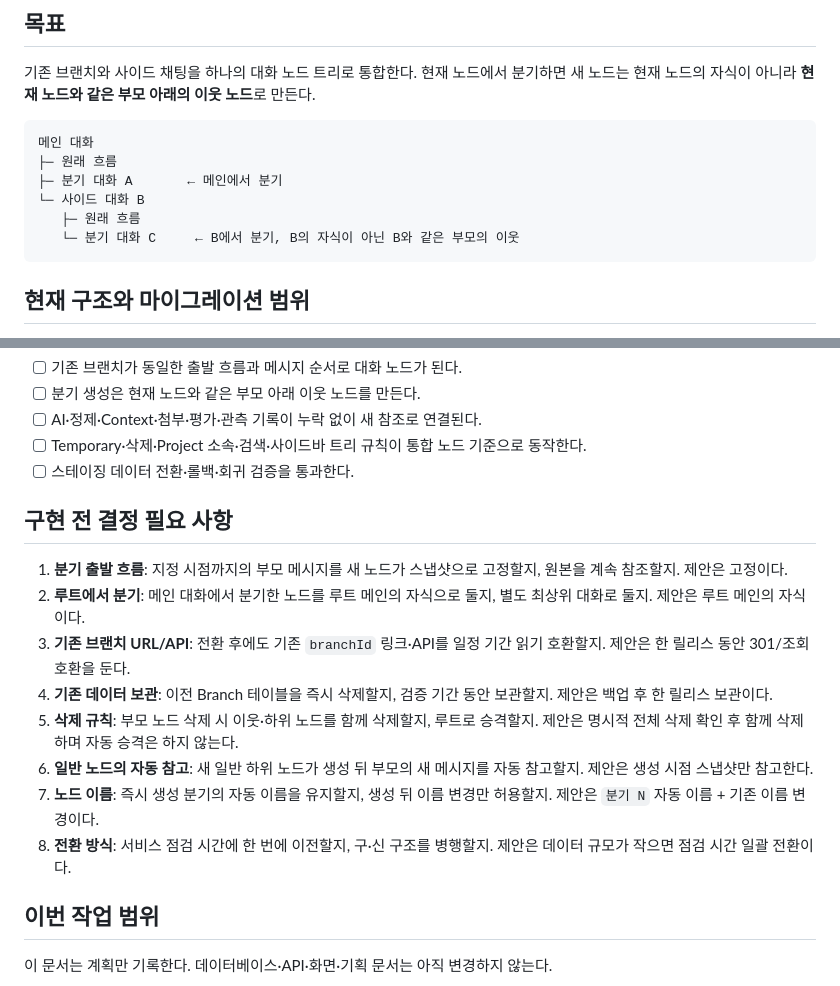
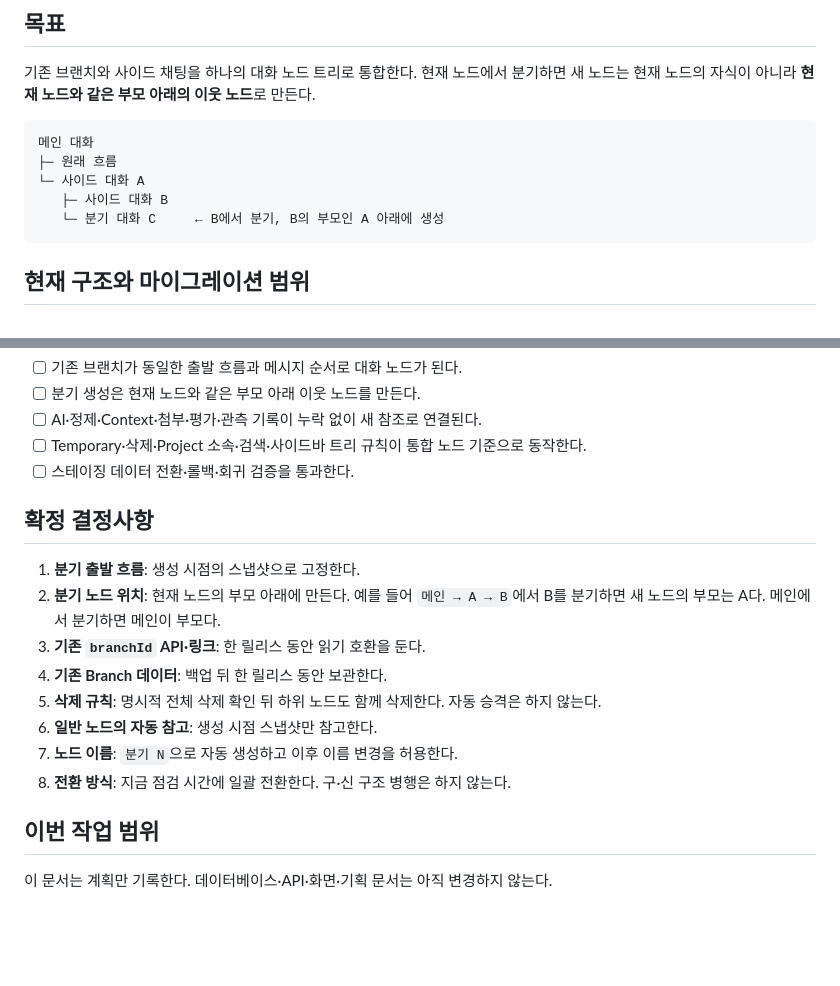
Before and after one commit to Context-Engineering-Capstone-Design/FlowKit, a Markdown page: docs/01_plan/0820_18_브랜치와_사이드_채팅_대화_노드_통합.md, 2 parts joined by grey strips. Rendered like a GitHub page; blank space fills up the shorter version.

Commit message:
docs: 대화 노드 통합 결정사항을 확정한다

````diff
--- a/docs/01_plan/0820_18_브랜치와_사이드_채팅_대화_노드_통합.md
+++ b/docs/01_plan/0820_18_브랜치와_사이드_채팅_대화_노드_통합.md
@@ -7,10 +7,9 @@
 ```text
 메인 대화
 ├─ 원래 흐름
-├─ 분기 대화 A       ← 메인에서 분기
-└─ 사이드 대화 B
-   ├─ 원래 흐름
-   └─ 분기 대화 C     ← B에서 분기, B의 자식이 아닌 B와 같은 부모의 이웃
+└─ 사이드 대화 A
+   ├─ 사이드 대화 B
+   └─ 분기 대화 C     ← B에서 분기, B의 부모인 A 아래에 생성
 ```
 
 ## 현재 구조와 마이그레이션 범위
@@ -46,16 +45,16 @@
 - [ ] Temporary·삭제·Project 소속·검색·사이드바 트리 규칙이 통합 노드 기준으로 동작한다.
 - [ ] 스테이징 데이터 전환·롤백·회귀 검증을 통과한다.
 
-## 구현 전 결정 필요 사항
+## 확정 결정사항
 
-1. **분기 출발 흐름**: 지정 시점까지의 부모 메시지를 새 노드가 스냅샷으로 고정할지, 원본을 계속 참조할지. 제안은 고정이다.
-2. **루트에서 분기**: 메인 대화에서 분기한 노드를 루트 메인의 자식으로 둘지, 별도 최상위 대화로 둘지. 제안은 루트 메인의 자식이다.
-3. **기존 브랜치 URL/API**: 전환 후에도 기존 `branchId` 링크·API를 일정 기간 읽기 호환할지. 제안은 한 릴리스 동안 301/조회 호환을 둔다.
-4. **기존 데이터 보관**: 이전 Branch 테이블을 즉시 삭제할지, 검증 기간 동안 보관할지. 제안은 백업 후 한 릴리스 보관이다.
-5. **삭제 규칙**: 부모 노드 삭제 시 이웃·하위 노드를 함께 삭제할지, 루트로 승격할지. 제안은 명시적 전체 삭제 확인 후 함께 삭제하며 자동 승격은 하지 않는다.
-6. **일반 노드의 자동 참고**: 새 일반 하위 노드가 생성 뒤 부모의 새 메시지를 자동 참고할지. 제안은 생성 시점 스냅샷만 참고한다.
-7. **노드 이름**: 즉시 생성 분기의 자동 이름을 유지할지, 생성 뒤 이름 변경만 허용할지. 제안은 `분기 N` 자동 이름 + 기존 이름 변경이다.
-8. **전환 방식**: 서비스 점검 시간에 한 번에 이전할지, 구·신 구조를 병행할지. 제안은 데이터 규모가 작으면 점검 시간 일괄 전환이다.
+1. **분기 출발 흐름**: 생성 시점의 스냅샷으로 고정한다.
+2. **분기 노드 위치**: 현재 노드의 부모 아래에 만든다. 예를 들어 `메인 → A → B`에서 B를 분기하면 새 노드의 부모는 A다. 메인에서 분기하면 메인이 부모다.
+3. **기존 `branchId` API·링크**: 한 릴리스 동안 읽기 호환을 둔다.
+4. **기존 Branch 데이터**: 백업 뒤 한 릴리스 동안 보관한다.
+5. **삭제 규칙**: 명시적 전체 삭제 확인 뒤 하위 노드도 함께 삭제한다. 자동 승격은 하지 않는다.
+6. **일반 노드의 자동 참고**: 생성 시점 스냅샷만 참고한다.
+7. **노드 이름**: `분기 N`으로 자동 생성하고 이후 이름 변경을 허용한다.
+8. **전환 방식**: 지금 점검 시간에 일괄 전환한다. 구·신 구조 병행은 하지 않는다.
 
 ## 이번 작업 범위
 
````
